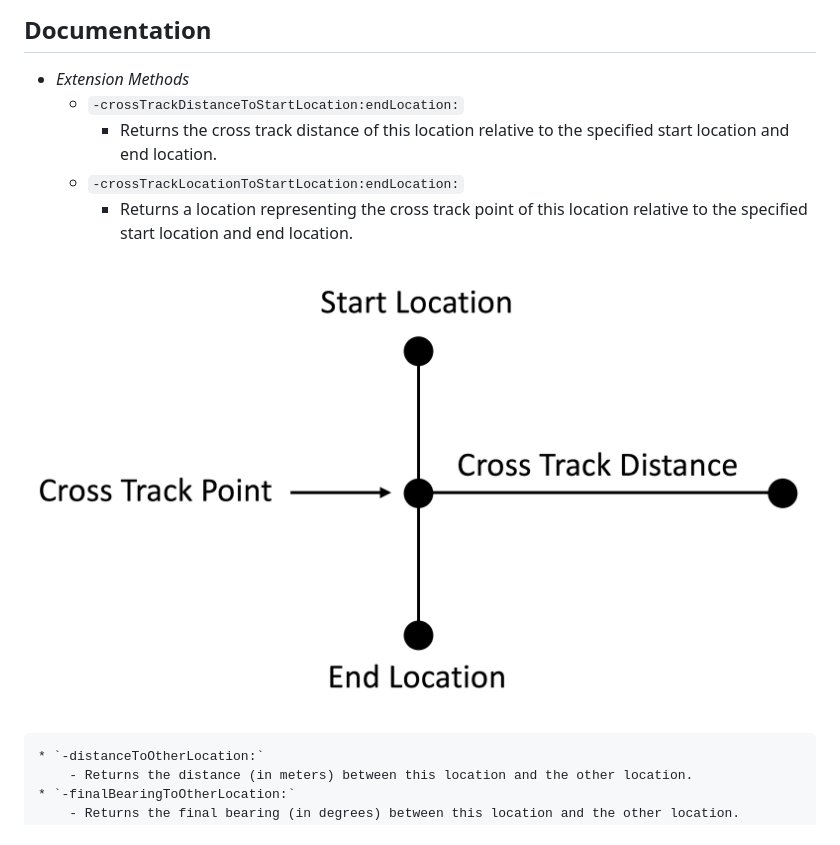
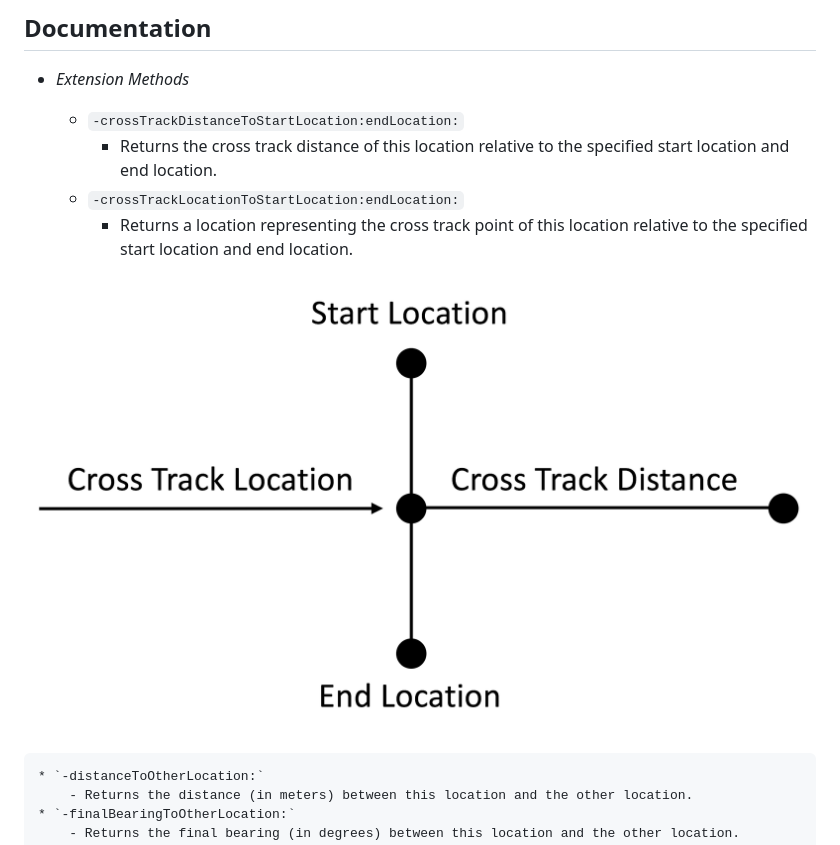
Before and after one commit to softwarenerd/GreatCircle, a Markdown page: README.md, the part around the change. Drawn GitHub-style; pictures changed too: Documentation/CrossTrackMethods.png (deleted), Documentation/CrossTrackMethodsDiagram.png (added).

```diff
--- a/README.md
+++ b/README.md
@@ -58,12 +58,13 @@
 ## Documentation
 
 * *Extension Methods*
+
     * `-crossTrackDistanceToStartLocation:endLocation:`
         - Returns the cross track distance of this location relative to the specified start location and end location.
     * `-crossTrackLocationToStartLocation:endLocation:`
         - Returns a location representing the cross track point of this location relative to the specified start location and end location.
 
-![CrossTrackMethods](Documentation/CrossTrackMethods.png)
+![CrossTrackMethods](Documentation/CrossTrackMethodsDiagram.png)
 
     * `-distanceToOtherLocation:`
         - Returns the distance (in meters) between this location and the other location.
```
